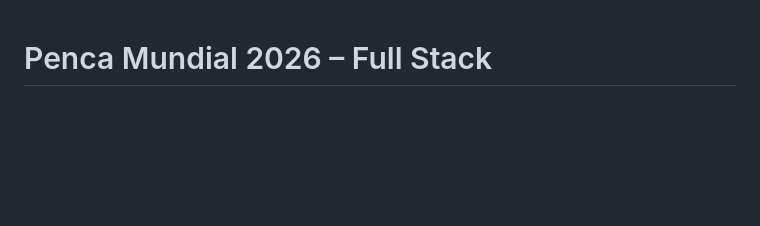
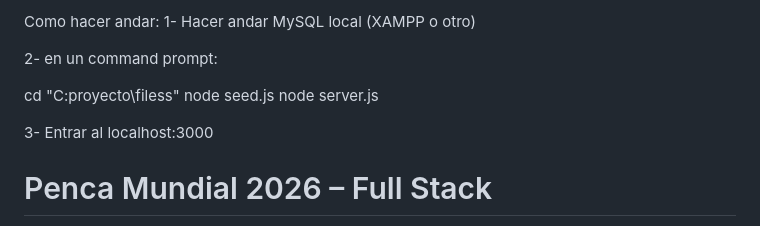
Before and after one commit to Cambacs/Proyecto-mysql, a Markdown page: README.md, the part around the change. Drawn GitHub-style; blank space fills up the shorter version.

Commit message:
readme update
Added instructions for running the project locally.

```diff
--- a/README.md
+++ b/README.md
@@ -1,3 +1,18 @@
+Como hacer andar:
+1-
+Hacer andar MySQL local (XAMPP o otro)
+
+2-
+en un command prompt:
+
+cd "C:proyecto\filess"
+node seed.js
+node server.js
+
+3-
+Entrar al localhost:3000
+
+
 # Penca Mundial 2026 – Full Stack
 
 Frontend HTML/JS + Backend Node.js/Express + Base de datos MySQL
```
